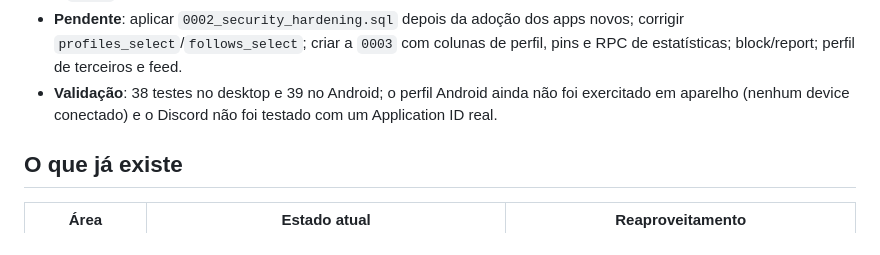
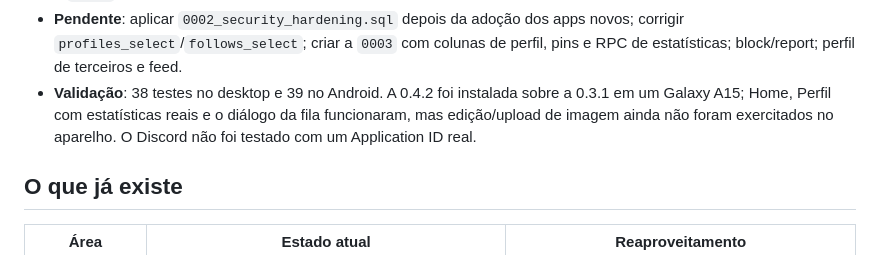
Before and after one commit to Leo-bsb/openfy, a Markdown page: docs/PERFIS-SOCIAL-DISCORD.md, the part around the change. Drawn GitHub-style.

```diff
--- a/docs/PERFIS-SOCIAL-DISCORD.md
+++ b/docs/PERFIS-SOCIAL-DISCORD.md
@@ -47,9 +47,11 @@ agregadas e visibilidade controlada.
   apps novos; corrigir `profiles_select`/`follows_select`; criar a `0003` com
   colunas de perfil, pins e RPC de estatísticas; block/report; perfil de
   terceiros e feed.
-- **Validação**: 38 testes no desktop e 39 no Android; o perfil Android ainda
-  não foi exercitado em aparelho (nenhum device conectado) e o Discord não foi
-  testado com um Application ID real.
+- **Validação**: 38 testes no desktop e 39 no Android. A 0.4.2 foi instalada
+  sobre a 0.3.1 em um Galaxy A15; Home, Perfil com estatísticas reais e o
+  diálogo da fila funcionaram, mas edição/upload de imagem ainda não foram
+  exercitados no aparelho. O Discord não foi testado com um Application ID
+  real.
 
 ## O que já existe
 
```
Also changed, not shown: docs/AVALIACAO-MOBILE.md (+12 -1 lines).
